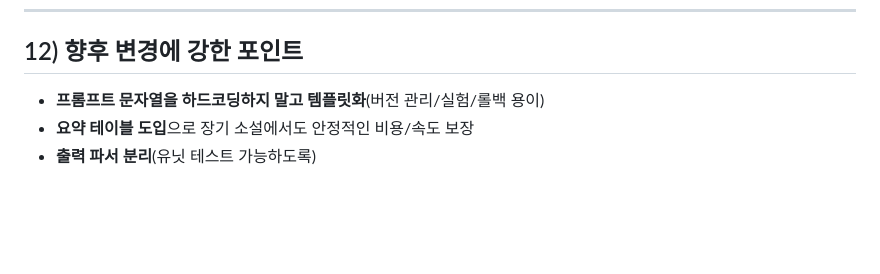
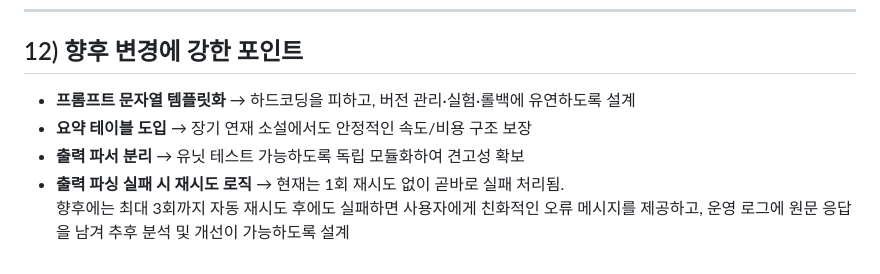
Before and after one commit to Vibe-Fiction/AI-dea, a Markdown page: docs/architecture/ai-usage-and-prompting.md, the part around the change. GitHub-like rendering; blank space fills up the shorter version.

Commit message:
docs: 아키텍처 문서에 출력 파싱 재시도 로직 설계 내용 추가 (#82)
- **프롬프트 템플릿화**:
  - 하드코딩 방지 및 버전 관리·실험·롤백에 유연성 확보
- **요약 테이블 도입**:
  - 장기 연재 소설에도 안정적인 속도/비용 구조 보장
- **출력 파서 모듈화**:
  - 유닛 테스트 가능성을 높여 견고성 및 유지보수성 강화
- **출력 파싱 실패 시 재시도 로직**:
  - 최대 3회 자동 재시도 후 사용자 친화적 오류 메시지 제공
  - 운영 로그에 원문 응답 기록으로 분석/개선 가능성 추가

```diff
--- a/docs/architecture/ai-usage-and-prompting.md
+++ b/docs/architecture/ai-usage-and-prompting.md
@@ -273,6 +273,9 @@ private String buildFullStoryContext(Chapters baseChapter) {
 
 ## 12) 향후 변경에 강한 포인트
 
-* **프롬프트 문자열을 하드코딩하지 말고 템플릿화**(버전 관리/실험/롤백 용이)
-* **요약 테이블 도입**으로 장기 소설에서도 안정적인 비용/속도 보장
-* **출력 파서 분리**(유닛 테스트 가능하도록)
+* **프롬프트 문자열 템플릿화** → 하드코딩을 피하고, 버전 관리·실험·롤백에 유연하도록 설계
+* **요약 테이블 도입** → 장기 연재 소설에서도 안정적인 속도/비용 구조 보장
+* **출력 파서 분리** → 유닛 테스트 가능하도록 독립 모듈화하여 견고성 확보
+* **출력 파싱 실패 시 재시도 로직** → 현재는 1회 재시도 없이 곧바로 실패 처리됨.
+  향후에는 최대 3회까지 자동 재시도 후에도 실패하면 사용자에게 친화적인 오류 메시지를 제공하고,
+  운영 로그에 원문 응답을 남겨 추후 분석 및 개선이 가능하도록 설계
```
